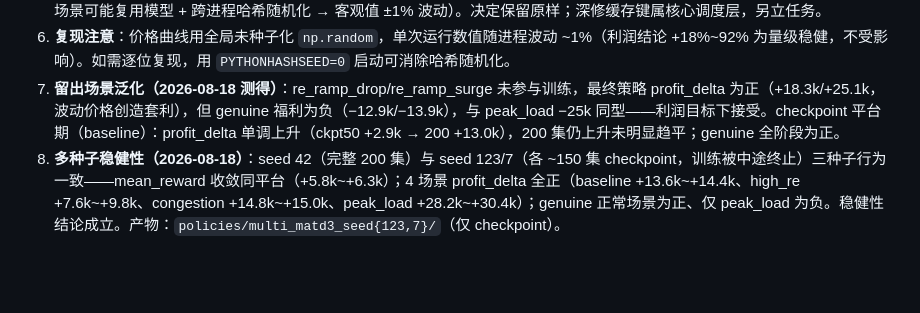
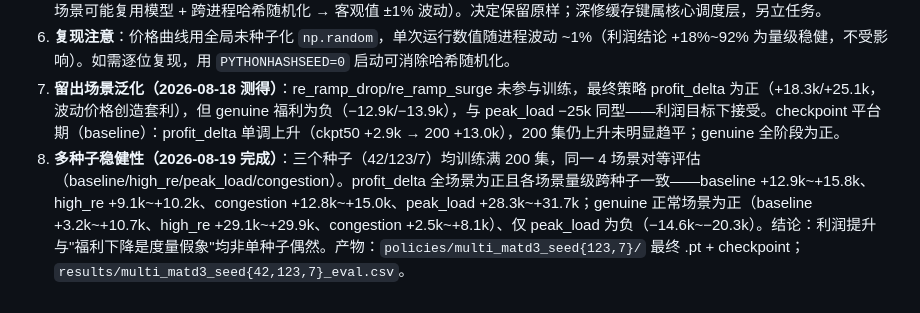
Before and after one commit to e1wayt1cket/gridllm, a Markdown page: docs/2026-08-17-rl-ctde-summary.md, the part around the change. Drawn GitHub-style; blank space fills up the shorter version.

Commit message:
Record completed multi-seed robustness results in RL summary

```diff
--- a/docs/2026-08-17-rl-ctde-summary.md
+++ b/docs/2026-08-17-rl-ctde-summary.md
@@ -94,4 +94,4 @@ python diagnose_profit.py --policies policies/multi_matd3 --scenario baseline [-
 5. **已知抖动测试**：`test_congestion_lower_welfare` 为既有抖动（根因：`dispatch_ldf._OPF_CACHE` 缓存键不含负荷数据，跨场景可能复用模型 + 跨进程哈希随机化 → 客观值 ±1% 波动）。决定保留原样；深修缓存键属核心调度层，另立任务。
 6. **复现注意**：价格曲线用全局未种子化 `np.random`，单次运行数值随进程波动 ~1%（利润结论 +18%~92% 为量级稳健，不受影响）。如需逐位复现，用 `PYTHONHASHSEED=0` 启动可消除哈希随机化。
 7. **留出场景泛化（2026-08-18 测得）**：re_ramp_drop/re_ramp_surge 未参与训练，最终策略 profit_delta 为正（+18.3k/+25.1k，波动价格创造套利），但 genuine 福利为负（−12.9k/−13.9k），与 peak_load −25k 同型——利润目标下接受。checkpoint 平台期（baseline）：profit_delta 单调上升（ckpt50 +2.9k → 200 +13.0k），200 集仍上升未明显趋平；genuine 全阶段为正。
-8. **多种子稳健性（2026-08-18）**：seed 42（完整 200 集）与 seed 123/7（各 ~150 集 checkpoint，训练被中途终止）三种子行为一致——mean_reward 收敛同平台（+5.8k~+6.3k）；4 场景 profit_delta 全正（baseline +13.6k~+14.4k、high_re +7.6k~+9.8k、congestion +14.8k~+15.0k、peak_load +28.2k~+30.4k）；genuine 正常场景为正、仅 peak_load 为负。稳健性结论成立。产物：`policies/multi_matd3_seed{123,7}/`（仅 checkpoint）。
+8. **多种子稳健性（2026-08-19 完成）**：三个种子（42/123/7）均训练满 200 集，同一 4 场景对等评估（baseline/high_re/peak_load/congestion）。profit_delta 全场景为正且各场景量级跨种子一致——baseline +12.9k~+15.8k、high_re +9.1k~+10.2k、congestion +12.8k~+15.0k、peak_load +28.3k~+31.7k；genuine 正常场景为正（baseline +3.2k~+10.7k、high_re +29.1k~+29.9k、congestion +2.5k~+8.1k）、仅 peak_load 为负（−14.6k~−20.3k）。结论：利润提升与"福利下降是度量假象"均非单种子偶然。产物：`policies/multi_matd3_seed{123,7}/` 最终 .pt + checkpoint；`results/multi_matd3_seed{42,123,7}_eval.csv`。
```
